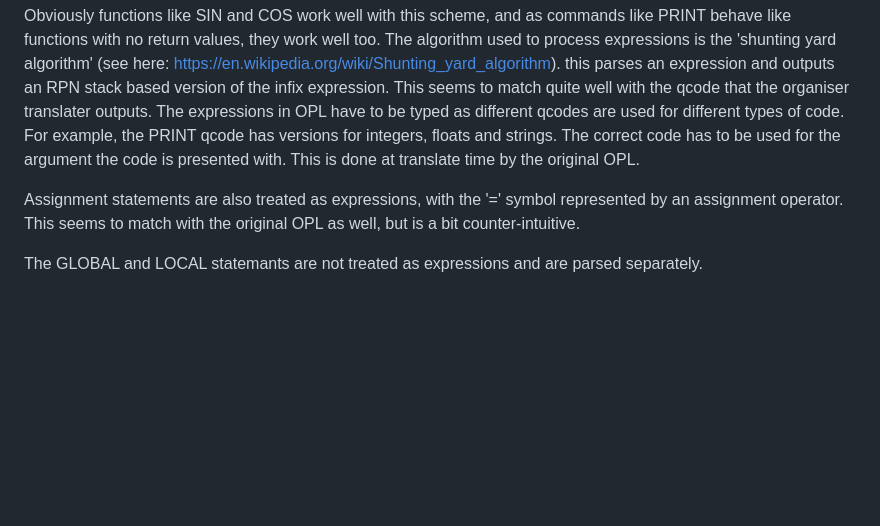
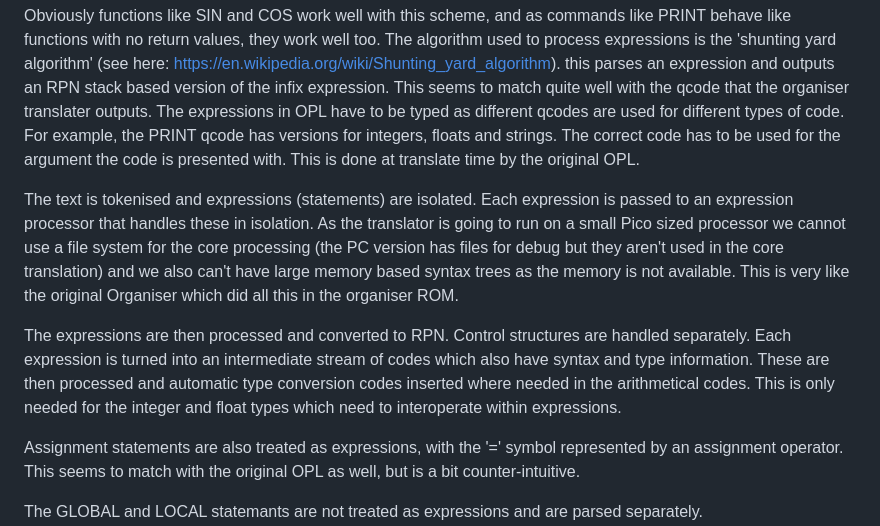
Before and after one commit to blackjetrock/newopl, a Markdown page: README.md, the part around the change printed below. GitHub-like rendering; blank space fills up the shorter version.

```diff
--- a/README.md
+++ b/README.md
@@ -94,6 +94,12 @@ Obviously functions like SIN and COS work well with this scheme, and as commands
 The algorithm used to process expressions is the 'shunting yard algorithm' (see here: https://en.wikipedia.org/wiki/Shunting_yard_algorithm). this parses an expression and outputs an RPN stack based version of the infix expression. This seems to match quite well with the qcode that the organiser translater outputs.
 The expressions in OPL have to be typed as different qcodes are used for different types of code. For example, the PRINT qcode has versions for integers, floats and strings. The correct code has to be used for the argument the code is presented with. This is done at translate time by the original OPL.
 
+The text is tokenised and expressions (statements) are isolated. Each expression is passed to an expression processor that handles these in isolation.
+As the translator is going to run on a small Pico sized processor we cannot use a file system for the core processing (the PC version has files for debug but they aren't used in the core translation) and we also can't have large memory based syntax trees as the memory is not available. This is very like the original Organiser which did all this in the organiser ROM.
+
+The expressions are then processed and converted to RPN. Control structures are handled separately. Each expression is turned into an intermediate stream of codes which also have syntax and type information. These are then processed and automatic type conversion codes inserted where needed in the arithmetical codes. This is only needed for the integer and float types which need to interoperate within expressions.
+
+
 Assignment statements are also treated as expressions, with the '=' symbol represented by an assignment operator. This seems to match with the original OPL as well, but is a bit counter-intuitive.
 
 The GLOBAL and LOCAL statemants are not treated as expressions and are parsed separately.
```
Also changed, not shown: other parts of README.md (+1 -1 lines).
